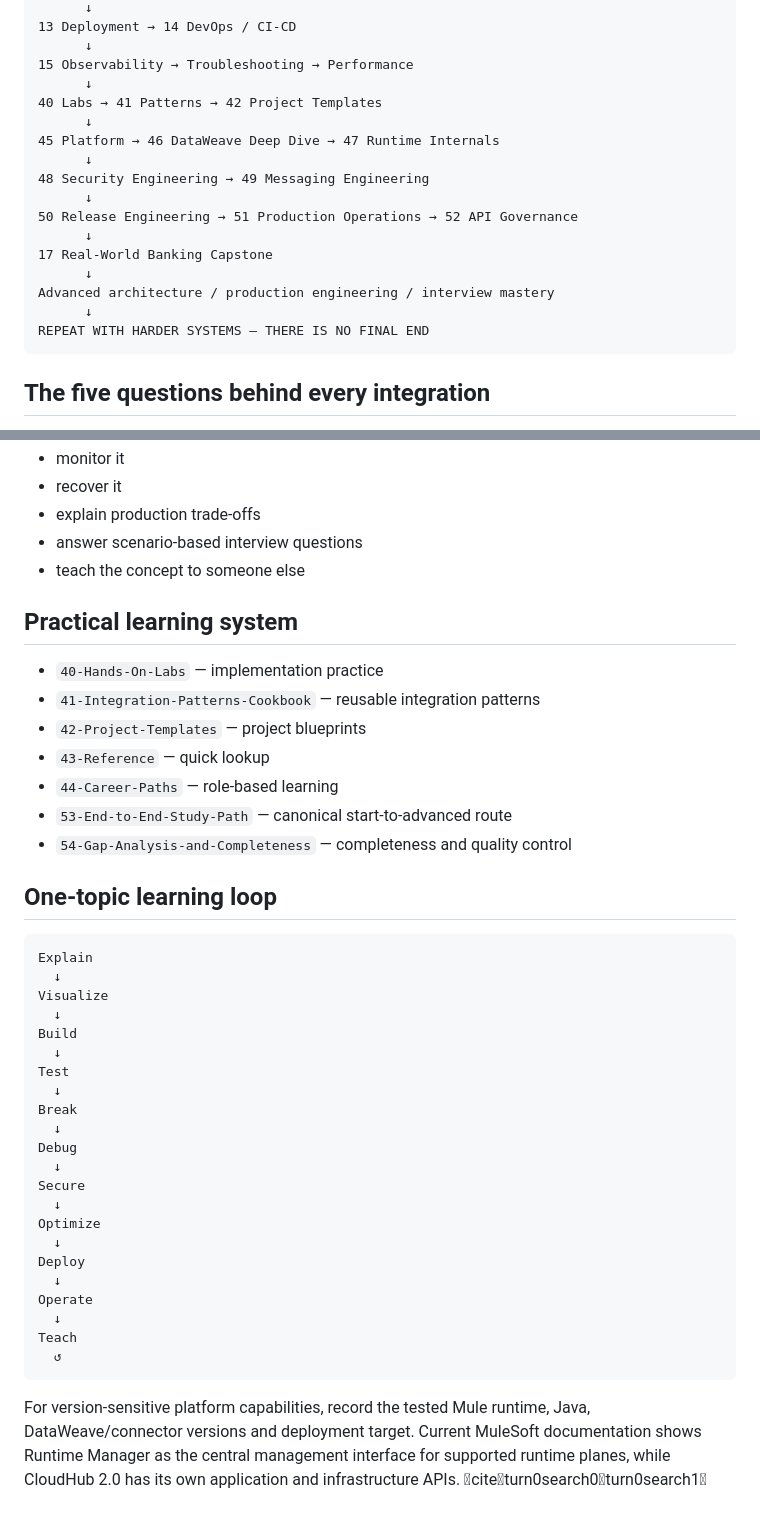
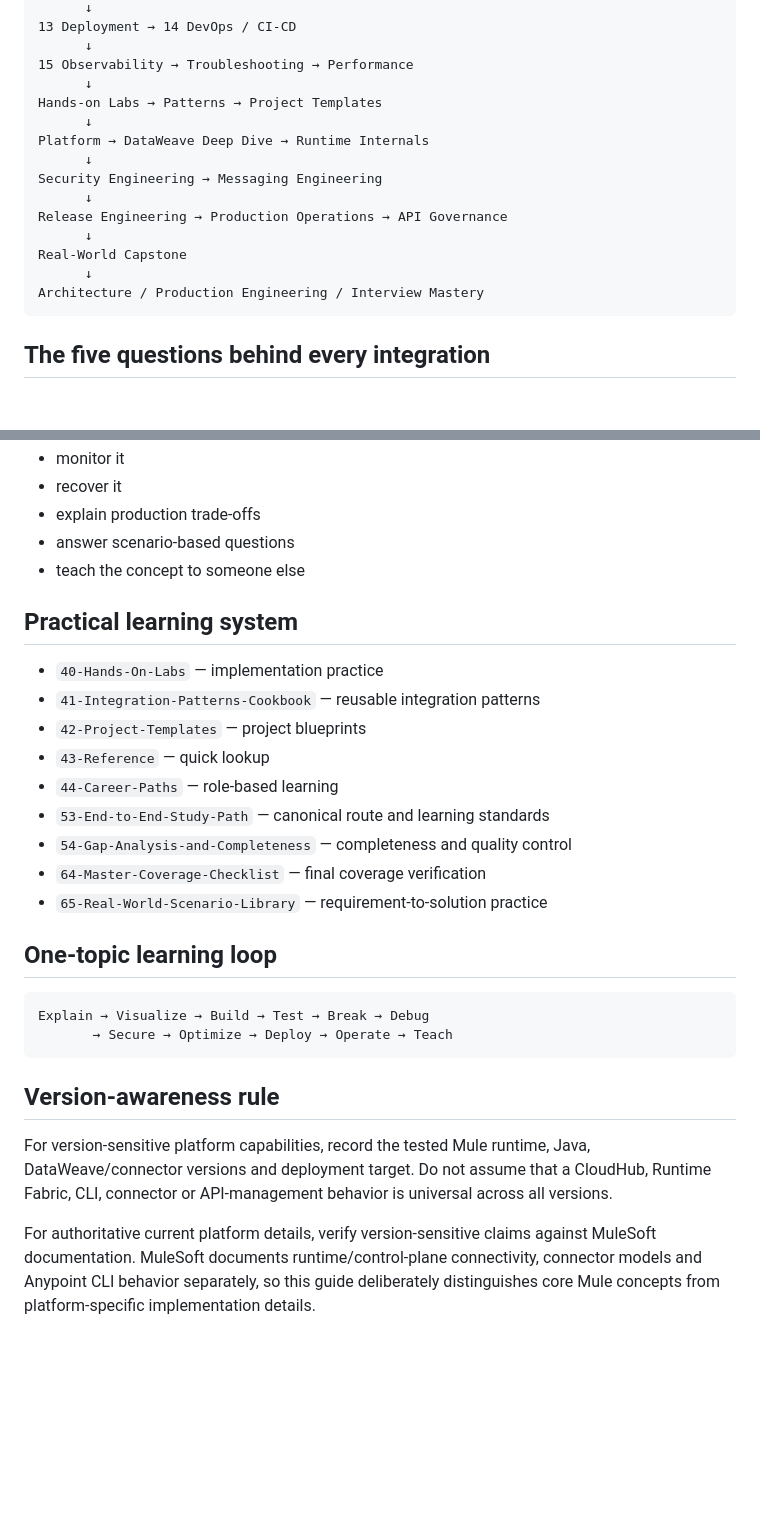
Before and after one commit to Narsing-s/mulesoft-end-to-end-guide, a Markdown page: 00-START-HERE.md, 2 parts joined by grey strips. Rendered like a GitHub page; blank space fills up the shorter version.

Commit message:
docs: improve beginner start path

````diff
--- a/00-START-HERE.md
+++ b/00-START-HERE.md
@@ -37,19 +40,17 @@ That document tells you exactly where to start, what to learn next, the completi
       ↓
 15 Observability → Troubleshooting → Performance
       ↓
-40 Labs → 41 Patterns → 42 Project Templates
+Hands-on Labs → Patterns → Project Templates
       ↓
-45 Platform → 46 DataWeave Deep Dive → 47 Runtime Internals
+Platform → DataWeave Deep Dive → Runtime Internals
       ↓
-48 Security Engineering → 49 Messaging Engineering
+Security Engineering → Messaging Engineering
       ↓
-50 Release Engineering → 51 Production Operations → 52 API Governance
+Release Engineering → Production Operations → API Governance
       ↓
-17 Real-World Banking Capstone
+Real-World Capstone
       ↓
-Advanced architecture / production engineering / interview mastery
-      ↓
-REPEAT WITH HARDER SYSTEMS — THERE IS NO FINAL END
+Architecture / Production Engineering / Interview Mastery
 ```
 
 ## The five questions behind every integration
@@ -83,7 +84,7 @@ A topic is not complete because you read it. Mark it complete only when you can:
 - monitor it
 - recover it
 - explain production trade-offs
-- answer scenario-based interview questions
+- answer scenario-based questions
 - teach the concept to someone else
 
 ## Practical learning system
@@ -93,34 +94,20 @@ A topic is not complete because you read it. Mark it complete only when you can:
 - `42-Project-Templates` — project blueprints
 - `43-Reference` — quick lookup
 - `44-Career-Paths` — role-based learning
-- `53-End-to-End-Study-Path` — canonical start-to-advanced route
+- `53-End-to-End-Study-Path` — canonical route and learning standards
 - `54-Gap-Analysis-and-Completeness` — completeness and quality control
+- `64-Master-Coverage-Checklist` — final coverage verification
+- `65-Real-World-Scenario-Library` — requirement-to-solution practice
 
 ## One-topic learning loop
 
 ```text
-Explain
-  ↓
-Visualize
-  ↓
-Build
-  ↓
-Test
-  ↓
-Break
-  ↓
-Debug
-  ↓
-Secure
-  ↓
-Optimize
-  ↓
-Deploy
-  ↓
-Operate
-  ↓
-Teach
-  ↺
+Explain → Visualize → Build → Test → Break → Debug
+       → Secure → Optimize → Deploy → Operate → Teach
 ```
 
-For version-sensitive platform capabilities, record the tested Mule runtime, Java, DataWeave/connector versions and deployment target. Current MuleSoft documentation shows Runtime Manager as the central management interface for supported runtime planes, while CloudHub 2.0 has its own application and infrastructure APIs. citeturn0search0turn0search1
+## Version-awareness rule
+
+For version-sensitive platform capabilities, record the tested Mule runtime, Java, DataWeave/connector versions and deployment target. Do not assume that a CloudHub, Runtime Fabric, CLI, connector or API-management behavior is universal across all versions.
+
+For authoritative current platform details, verify version-sensitive claims against MuleSoft documentation. MuleSoft documents runtime/control-plane connectivity, connector models and Anypoint CLI behavior separately, so this guide deliberately distinguishes core Mule concepts from platform-specific implementation details.
````
Also changed, not shown: other parts of 00-START-HERE.md (+7 -4 lines).
